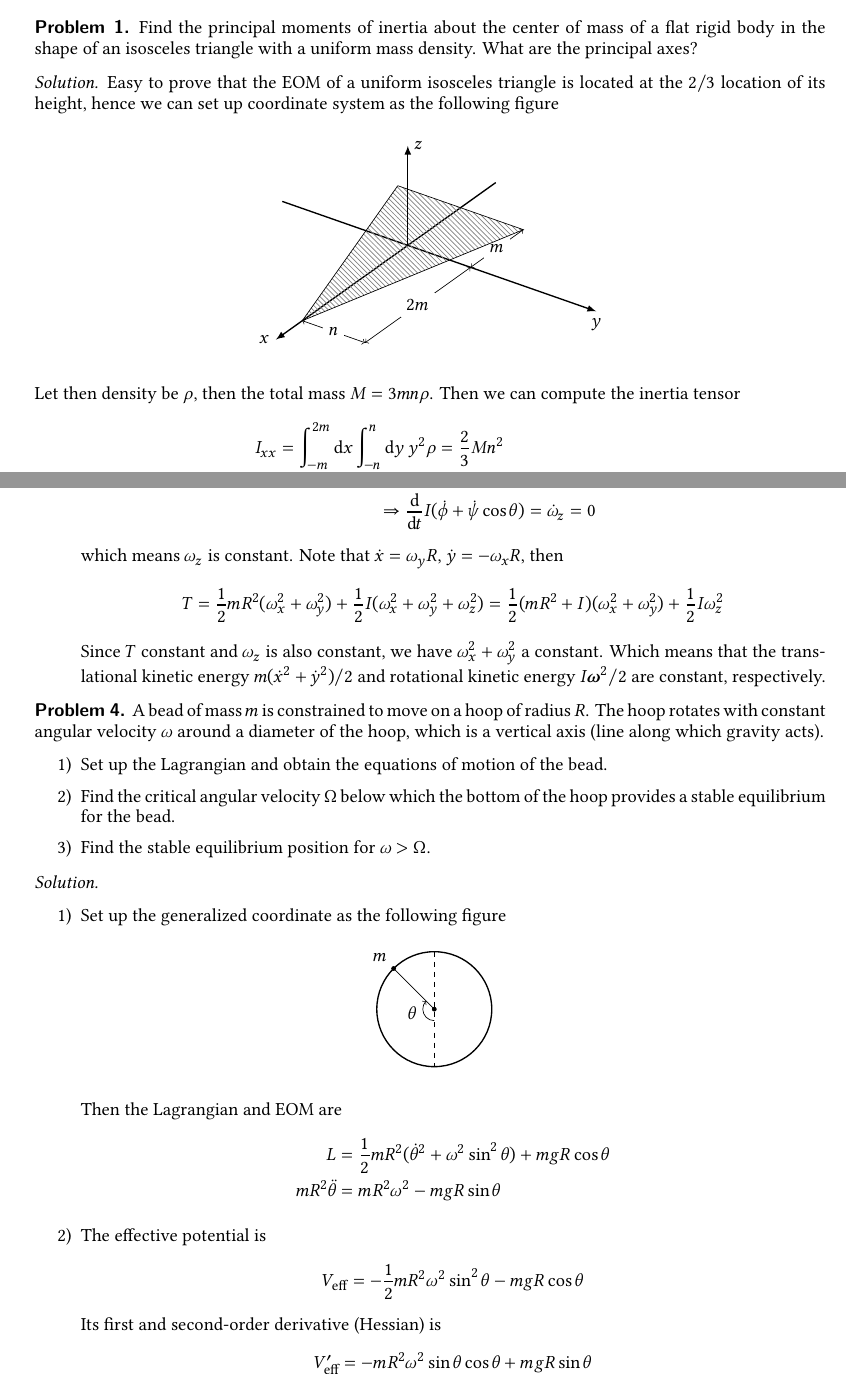
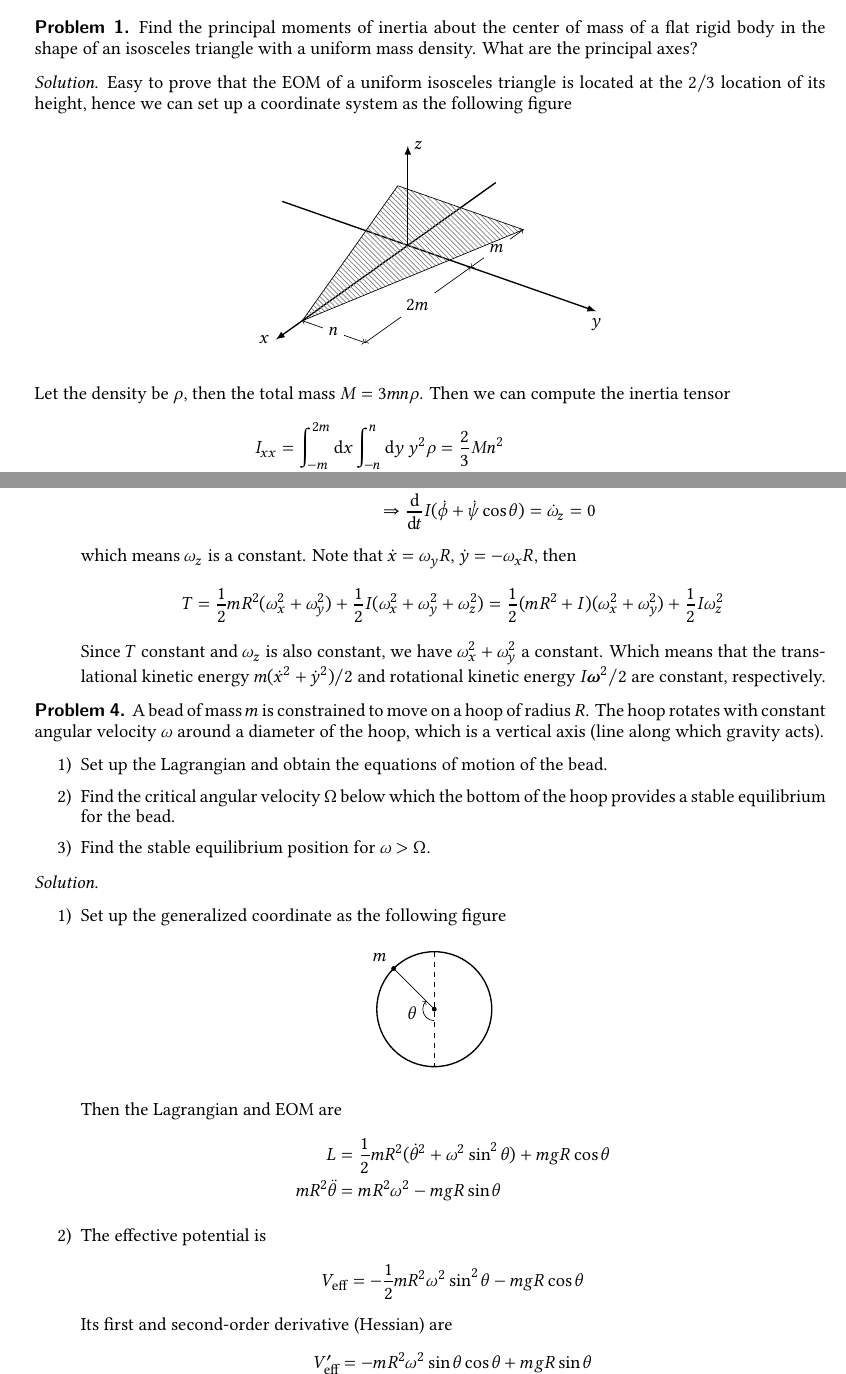
Before and after one commit to haoran0115/PHY3110-SP23, a LaTeX problem sheet (hw08/PHY3110_HW08.tex): two parts of pages 1 and 3 of 4, joined at a grey line, cut so that both start at the same text. Compiled offline with XeLaTeX; TikZ figures are drawn from their code, not taken from saved files.

Commit message:
hw08 fix typos

```diff
--- a/hw08/PHY3110_HW08.tex
+++ b/hw08/PHY3110_HW08.tex
@@ -188,7 +188,7 @@ What are the principal axes?
 \begin{solution}
 Easy to prove that the EOM of a uniform isosceles triangle is located at the
 $2/3$ location of its height,
-hence we can set up coordinate system as the following figure
+hence we can set up a coordinate system as the following figure
 \begin{figure}[H]
     \tikzexternalenable
     \centering
@@ -208,7 +208,7 @@ hence we can set up coordinate system as the following figure
     \end{tikzpicture}
     \tikzexternaldisable
 \end{figure}
-Let then density be $\rho$, then the total mass $M = 3mn\rho$.
+Let the density be $\rho$, then the total mass $M = 3mn\rho$.
 Then we can compute the inertia tensor
 \begin{align*}
     I_{xx} &= \int_{-m}^{2m}\d x \int_{-n}^n \d y~ y^2\rho
@@ -335,7 +335,7 @@ Consider the Lagrange's equation for $\phi$
     \Rightarrow \frac{\d}{\d t} I(\dot\phi + \dot\psi\cos\theta) &=
     \dot\omega_z = 0
 \end{align*}
-which means $\omega_z$ is constant.
+which means $\omega_z$ is a constant.
 Note that $\dot x = \omega_y R$, $\dot y = -\omega_x R$,
 then
 \begin{align*}
@@ -395,7 +395,7 @@ Then the Lagrangian and EOM are
 \begin{align*}
     V_\text{eff} &= -\frac{1}{2}mR^2\omega^2\sin^2\theta - mgR\cos\theta
 \end{align*}
-Its first and second-order derivative (Hessian) is
+Its first and second-order derivative (Hessian) are
 \begin{align*}
     V'_\text{eff}  &= -mR^2\omega^2\sin\theta\cos\theta + mgR\sin\theta\\
     V''_\text{eff} &= -mR^2\omega^2\cos2\theta + mgR\cos\theta
```
Also changed, not shown: hw08/PHY3110_HW08.pdf, hw08/PHY3110_HW08.tex (2 more changed lines).
